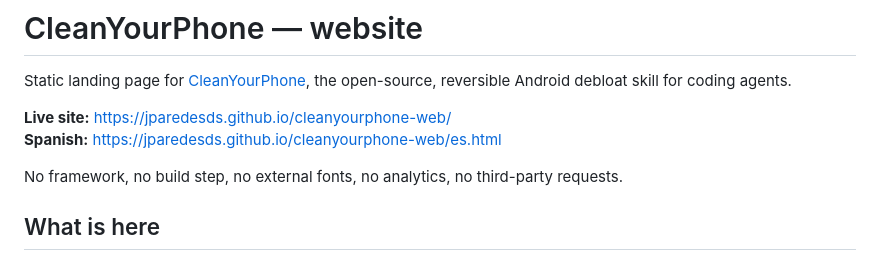
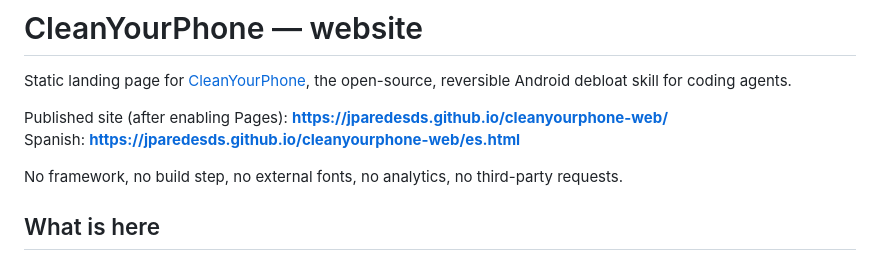
Before and after one commit to jparedesDS/cleanyourphone-web, a Markdown page: README.md, the part around the change. Drawn GitHub-style.

Commit message:
docs: note that Pages activation is required

```diff
--- a/README.md
+++ b/README.md
@@ -3,8 +3,8 @@
 Static landing page for [CleanYourPhone](https://github.com/jparedesDS/clean-your-phone), the
 open-source, reversible Android debloat skill for coding agents.
 
-**Live site:** <https://jparedesds.github.io/cleanyourphone-web/>
-**Spanish:** <https://jparedesds.github.io/cleanyourphone-web/es.html>
+Published site (after enabling Pages): **<https://jparedesds.github.io/cleanyourphone-web/>**
+Spanish: **<https://jparedesds.github.io/cleanyourphone-web/es.html>**
 
 No framework, no build step, no external fonts, no analytics, no third-party requests.
 
```
